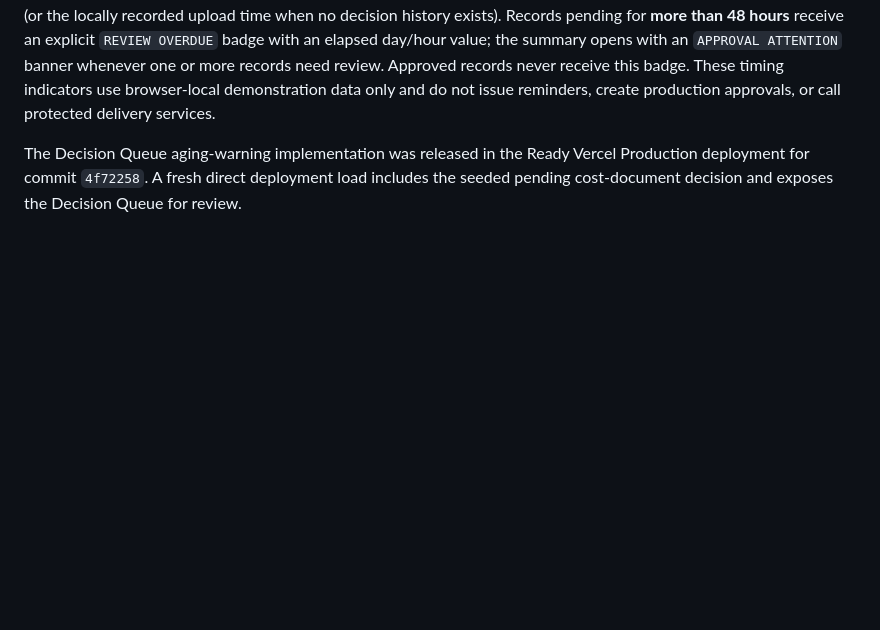
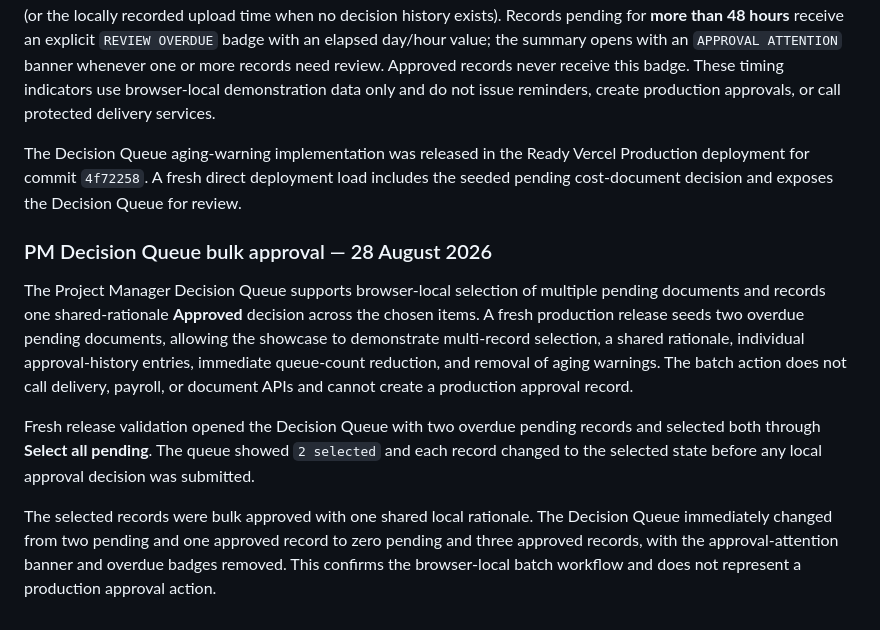
Before and after one commit to aaroncroes-glitch/pmec-command-center, a Markdown page: pmec-demo-readiness.md, the part around the change. GitHub-like rendering; blank space fills up the shorter version.

Commit message:
docs: verify PM bulk approval workflow

```diff
--- a/pmec-demo-readiness.md
+++ b/pmec-demo-readiness.md
@@ -133,3 +133,11 @@ The implementation was released from commit `d51703f` in Ready Vercel Production
 The local Project Manager Decision Queue now evaluates pending approval age from the latest pending decision event (or the locally recorded upload time when no decision history exists). Records pending for **more than 48 hours** receive an explicit `REVIEW OVERDUE` badge with an elapsed day/hour value; the summary opens with an `APPROVAL ATTENTION` banner whenever one or more records need review. Approved records never receive this badge. These timing indicators use browser-local demonstration data only and do not issue reminders, create production approvals, or call protected delivery services.
 
 The Decision Queue aging-warning implementation was released in the Ready Vercel Production deployment for commit `4f72258`. A fresh direct deployment load includes the seeded pending cost-document decision and exposes the Decision Queue for review.
+
+### PM Decision Queue bulk approval — 28 August 2026
+
+The Project Manager Decision Queue supports browser-local selection of multiple pending documents and records one shared-rationale **Approved** decision across the chosen items. A fresh production release seeds two overdue pending documents, allowing the showcase to demonstrate multi-record selection, a shared rationale, individual approval-history entries, immediate queue-count reduction, and removal of aging warnings. The batch action does not call delivery, payroll, or document APIs and cannot create a production approval record.
+
+Fresh release validation opened the Decision Queue with two overdue pending records and selected both through **Select all pending**. The queue showed `2 selected` and each record changed to the selected state before any local approval decision was submitted.
+
+The selected records were bulk approved with one shared local rationale. The Decision Queue immediately changed from two pending and one approved record to zero pending and three approved records, with the approval-attention banner and overdue badges removed. This confirms the browser-local batch workflow and does not represent a production approval action.
```
Also changed, not shown: todo.md (+1 -1 lines).
